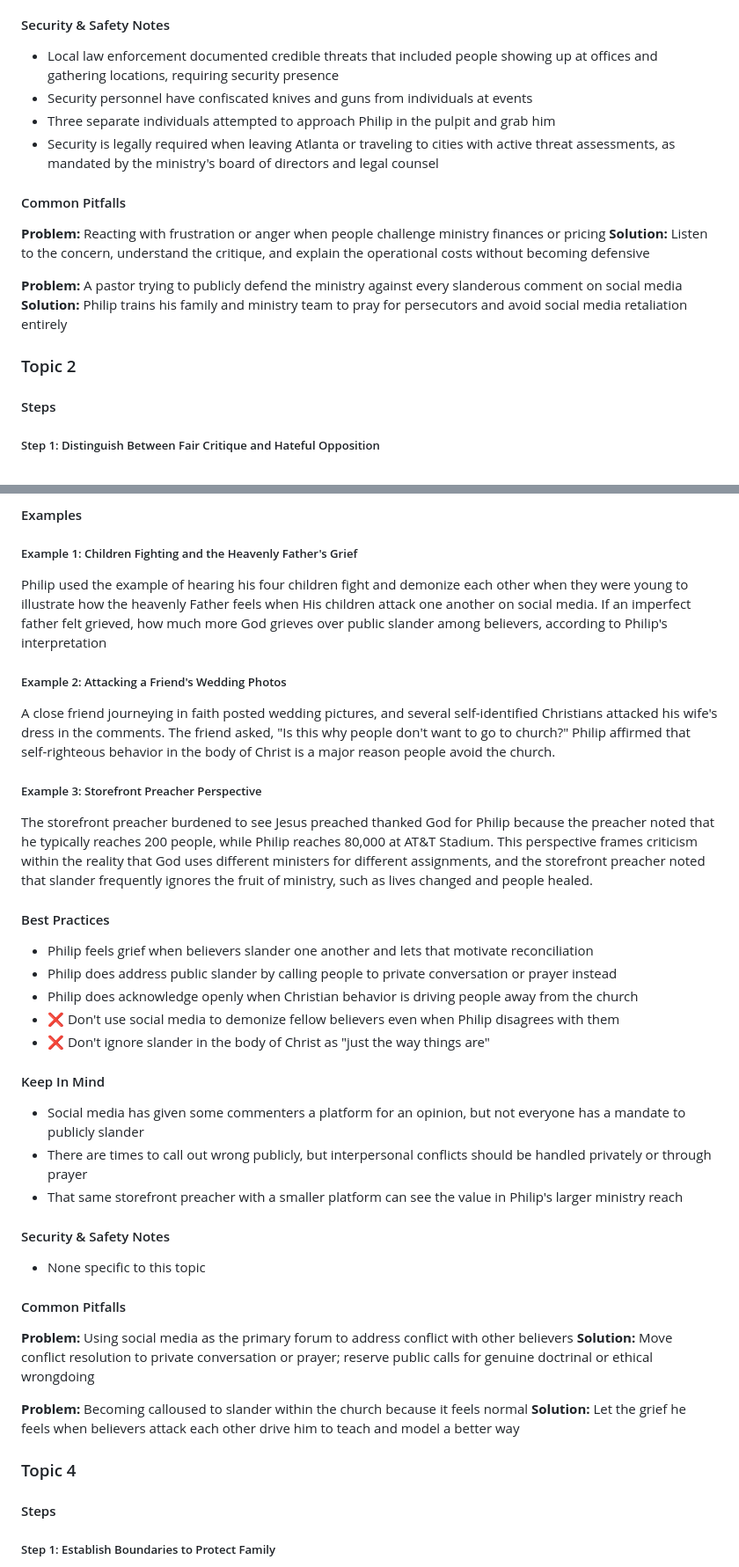
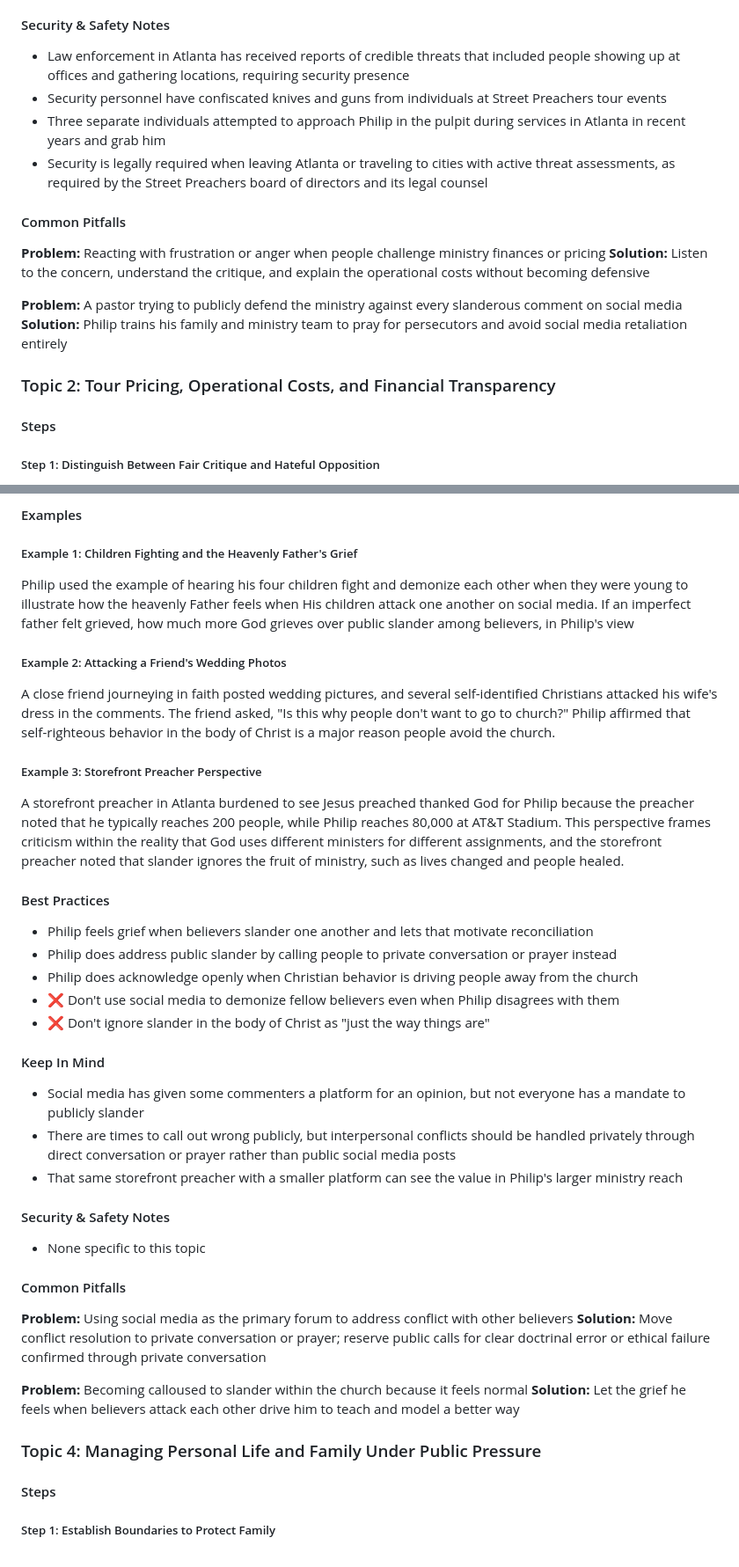
Before and after one commit to eorroe/actionable-debates-podcasts-viewer, a Markdown page: PAM-Tough-Questions/PODCAST.md, 2 parts joined by grey strips. Shown at 88% size. GitHub-like rendering.

```diff
--- a/PAM-Tough-Questions/PODCAST.md
+++ b/PAM-Tough-Questions/PODCAST.md
@@ -54,10 +54,10 @@ When people push back on ticket fees for the Street Preachers podcast tour, Phil
 
 #### Security & Safety Notes
 
-- Local law enforcement documented credible threats that included people showing up at offices and gathering locations, requiring security presence
-- Security personnel have confiscated knives and guns from individuals at events
-- Three separate individuals attempted to approach Philip in the pulpit and grab him
-- Security is legally required when leaving Atlanta or traveling to cities with active threat assessments, as mandated by the ministry's board of directors and legal counsel
+- Law enforcement in Atlanta has received reports of credible threats that included people showing up at offices and gathering locations, requiring security presence
+- Security personnel have confiscated knives and guns from individuals at Street Preachers tour events
+- Three separate individuals attempted to approach Philip in the pulpit during services in Atlanta in recent years and grab him
+- Security is legally required when leaving Atlanta or traveling to cities with active threat assessments, as required by the Street Preachers board of directors and its legal counsel
 
 #### Common Pitfalls
 
@@ -67,7 +67,7 @@ When people push back on ticket fees for the Street Preachers podcast tour, Phil
 **Problem:** A pastor trying to publicly defend the ministry against every slanderous comment on social media
 **Solution:** Philip trains his family and ministry team to pray for persecutors and avoid social media retaliation entirely
 
-### Topic 2
+### Topic 2: Tour Pricing, Operational Costs, and Financial Transparency
 
 #### Steps
 
@@ -139,7 +139,7 @@ When examples of Christians attacking others publicly come to Philip's attention
 
 ##### Example 1: Children Fighting and the Heavenly Father's Grief
 
-Philip used the example of hearing his four children fight and demonize each other when they were young to illustrate how the heavenly Father feels when His children attack one another on social media. If an imperfect father felt grieved, how much more God grieves over public slander among believers, according to Philip's interpretation
+Philip used the example of hearing his four children fight and demonize each other when they were young to illustrate how the heavenly Father feels when His children attack one another on social media. If an imperfect father felt grieved, how much more God grieves over public slander among believers, in Philip's view
 
 ##### Example 2: Attacking a Friend's Wedding Photos
 
@@ -147,7 +147,7 @@ A close friend journeying in faith posted wedding pictures, and several self-ide
 
 ##### Example 3: Storefront Preacher Perspective
 
-The storefront preacher burdened to see Jesus preached thanked God for Philip because the preacher noted that he typically reaches 200 people, while Philip reaches 80,000 at AT&T Stadium. This perspective frames criticism within the reality that God uses different ministers for different assignments, and the storefront preacher noted that slander frequently ignores the fruit of ministry, such as lives changed and people healed.
+A storefront preacher in Atlanta burdened to see Jesus preached thanked God for Philip because the preacher noted that he typically reaches 200 people, while Philip reaches 80,000 at AT&T Stadium. This perspective frames criticism within the reality that God uses different ministers for different assignments, and the storefront preacher noted that slander ignores the fruit of ministry, such as lives changed and people healed.
 
 #### Best Practices
 
@@ -160,7 +160,7 @@ The storefront preacher burdened to see Jesus preached thanked God for Philip be
 #### Keep In Mind
 
 - Social media has given some commenters a platform for an opinion, but not everyone has a mandate to publicly slander
-- There are times to call out wrong publicly, but interpersonal conflicts should be handled privately or through prayer
+- There are times to call out wrong publicly, but interpersonal conflicts should be handled privately through direct conversation or prayer rather than public social media posts
 - That same storefront preacher with a smaller platform can see the value in Philip's larger ministry reach
 
 #### Security & Safety Notes
@@ -170,12 +170,12 @@ The storefront preacher burdened to see Jesus preached thanked God for Philip be
 #### Common Pitfalls
 
 **Problem:** Using social media as the primary forum to address conflict with other believers
-**Solution:** Move conflict resolution to private conversation or prayer; reserve public calls for genuine doctrinal or ethical wrongdoing
+**Solution:** Move conflict resolution to private conversation or prayer; reserve public calls for clear doctrinal error or ethical failure confirmed through private conversation
 
 **Problem:** Becoming calloused to slander within the church because it feels normal
 **Solution:** Let the grief he feels when believers attack each other drive him to teach and model a better way
 
-### Topic 4
+### Topic 4: Managing Personal Life and Family Under Public Pressure
 
 #### Steps
 
```
Also changed, not shown: other parts of PAM-Tough-Questions/PODCAST.md (+27 -27 lines).
